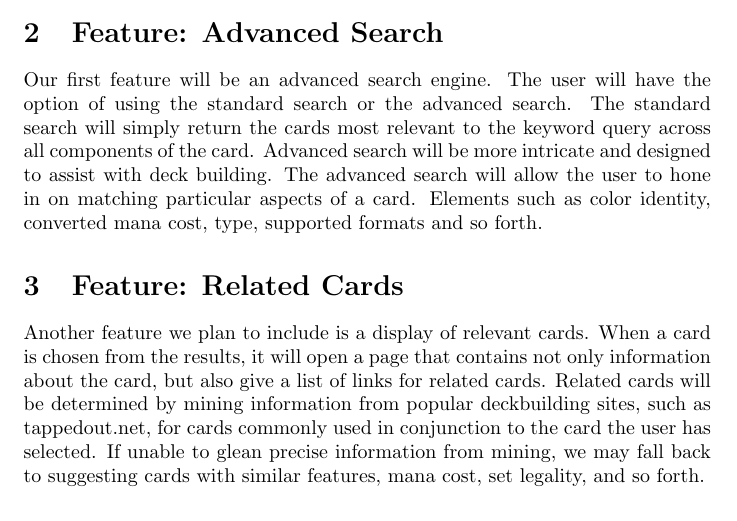
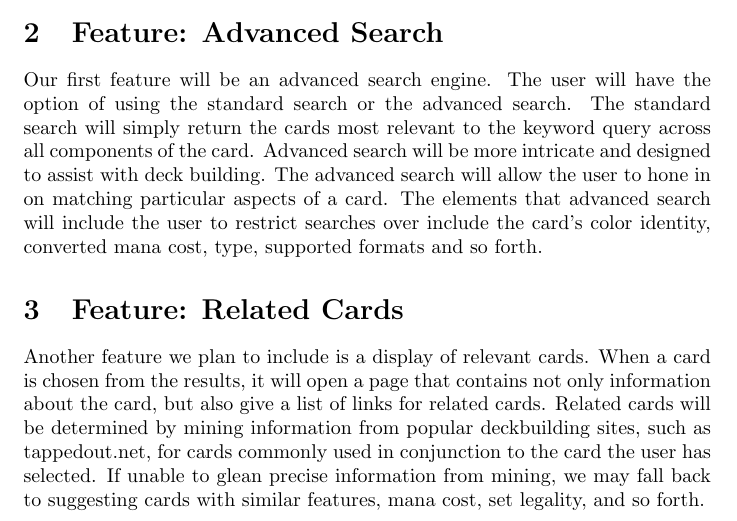
Before and after one commit to s-i-dunn-wsu/cs483_proj, a LaTeX document (proposal.tex): part of the page, cut so that both start at the same text. Compiled offline with pdfLaTeX.

Commit message:
Revise the last sentence in the first feature paragraph.
it was a sentence fragment.

```diff
--- a/proposal.tex
+++ b/proposal.tex
@@ -24,8 +24,9 @@ This data will be scraped from the official database site for the game.
 Our first feature will be an advanced search engine.
 The user will have the option of using the standard search or the advanced search.
 The standard search will simply return the cards most relevant to the keyword query across all components of the card.
-Advanced search will be more intricate and designed to assist with deck building. The advanced search will allow the user to hone in on matching particular aspects of a card.
-Elements such as color identity, converted mana cost, type, supported formats and so forth.
+Advanced search will be more intricate and designed to assist with deck building. The advanced search will allow the
+user to hone in on matching particular aspects of a card. The elements that advanced search will include the user
+to restrict searches over include the card's color identity, converted mana cost, type, supported formats and so forth.
 
 \section{Feature: Related Cards}
 Another feature we plan to include is a display of relevant cards.
```
